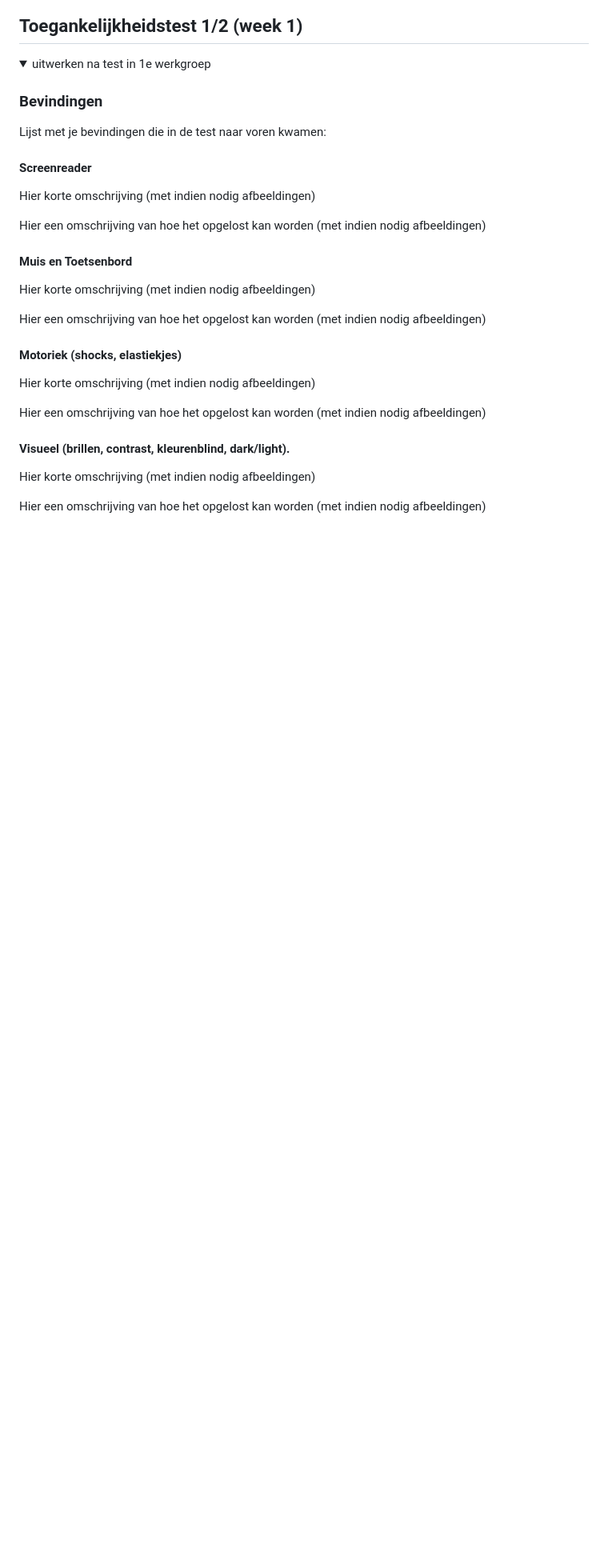
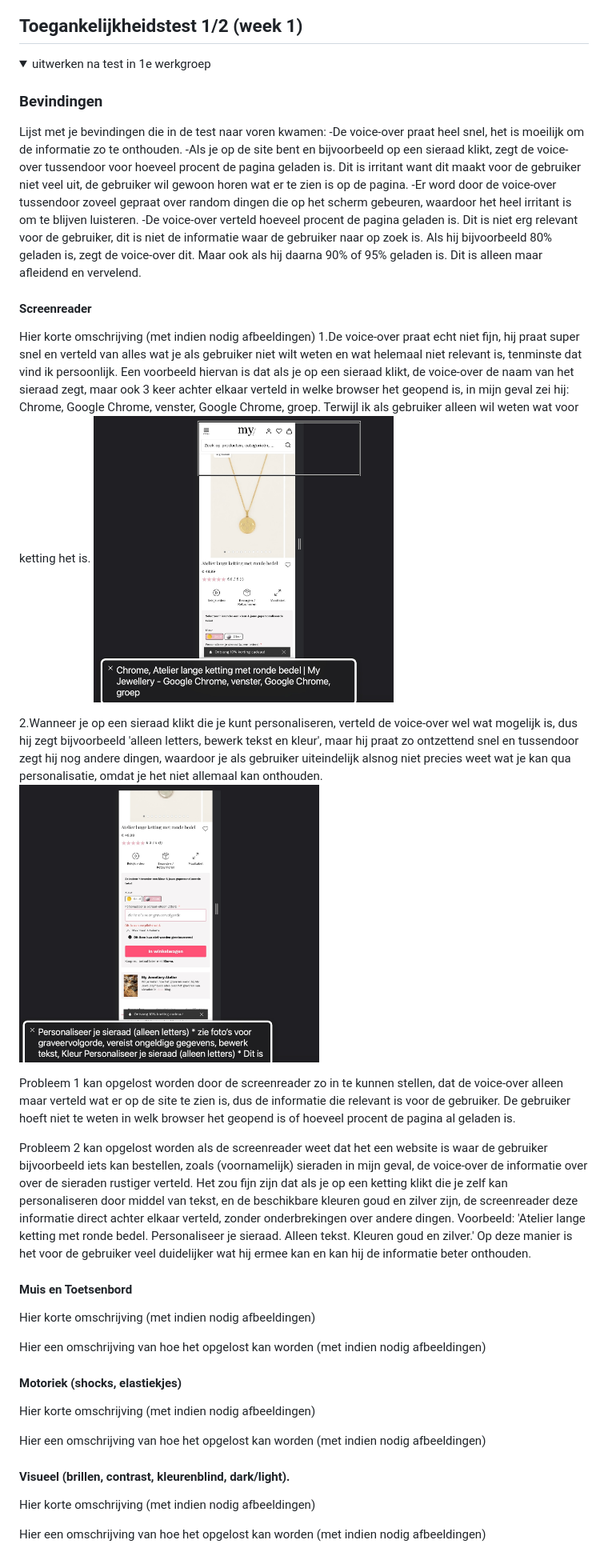
Before and after one commit to Sarahmadi/FED, a Markdown page: README.md, the part around the change. Shown: that part at 80% size. Drawn GitHub-style; pictures changed too: readme-images/screenreader2.jpg (added), readme-images/screenreader3.jpg (added); folded sections open; blank space fills up the shorter version.

```diff
--- a/README.md
+++ b/README.md
@@ -57,12 +57,22 @@ Nb. Door *open* toe te voegen aan een *details* element kun je deze standaard op
 
   ### Bevindingen
   Lijst met je bevindingen die in de test naar voren kwamen:
+  -De voice-over praat heel snel, het is moeilijk om de informatie zo te onthouden.
+  -Als je op de site bent en bijvoorbeeld op een sieraad klikt, zegt de voice-over tussendoor voor hoeveel procent de pagina geladen is. Dit is irritant want dit maakt voor de gebruiker niet veel uit, de gebruiker wil gewoon horen wat er te zien is op de pagina.
+  -Er word door de voice-over tussendoor zoveel gepraat over random dingen die op het scherm gebeuren, waardoor het heel irritant is om te blijven luisteren.
+  -De voice-over verteld hoeveel procent de pagina geladen is. Dit is niet erg relevant voor de gebruiker, dit is niet de informatie waar de gebruiker naar op zoek is. Als hij bijvoorbeeld 80% geladen is, zegt de voice-over dit. Maar ook als hij daarna 90% of 95% geladen is. Dit is alleen maar afleidend en vervelend.
 
   #### Screenreader
   Hier korte omschrijving (met indien nodig afbeeldingen)
+  1.De voice-over praat echt niet fijn, hij praat super snel en verteld van alles wat je als gebruiker niet wilt weten en wat helemaal niet relevant is, tenminste dat vind ik persoonlijk. Een voorbeeld hiervan is dat als je op een sieraad klikt, de voice-over de naam van het sieraad zegt, maar ook 3 keer achter elkaar verteld in welke browser het geopend is, in mijn geval zei hij: Chrome, Google Chrome, venster, Google Chrome, groep. Terwijl ik als gebruiker alleen wil weten wat voor ketting het is.
+  <img src="readme-images/screenreader3.jpg" width="375px" alt="sieraad met screenreader">
 
-  Hier een omschrijving van hoe het opgelost kan worden (met indien nodig afbeeldingen)
+  2.Wanneer je op een sieraad klikt die je kunt personaliseren, verteld de voice-over wel wat mogelijk is, dus hij zegt bijvoorbeeld 'alleen letters, bewerk tekst en kleur', maar hij praat zo ontzettend snel en tussendoor zegt hij nog andere dingen, waardoor je als gebruiker uiteindelijk alsnog niet precies weet wat je kan qua personalisatie, omdat je het niet allemaal kan onthouden.
+  <img src="readme-images/screenreader2.jpg" width="375px" alt="sieraad met screenreader">
 
+  Probleem 1 kan opgelost worden door de screenreader zo in te kunnen stellen, dat de voice-over alleen maar verteld wat er op de site te zien is, dus de informatie die relevant is voor de gebruiker. De gebruiker hoeft niet te weten in welk browser het geopend is of hoeveel procent de pagina al geladen is.
+
+  Probleem 2 kan opgelost worden als de screenreader weet dat het een website is waar de gebruiker bijvoorbeeld iets kan bestellen, zoals (voornamelijk) sieraden in mijn geval, de voice-over de informatie over over de sieraden rustiger verteld. Het zou fijn zijn dat als je op een ketting klikt die je zelf kan personaliseren door middel van tekst, en de beschikbare kleuren goud en zilver zijn, de screenreader deze informatie direct achter elkaar verteld, zonder onderbrekingen over andere dingen. Voorbeeld: 'Atelier lange ketting met ronde bedel. Personaliseer je sieraad. Alleen tekst. Kleuren goud en zilver.' Op deze manier is het voor de gebruiker veel duidelijker wat hij ermee kan en kan hij de informatie beter onthouden.
 
   #### Muis en Toetsenbord
   Hier korte omschrijving (met indien nodig afbeeldingen)
```
Also changed, not shown: readme-images/screenreader1.jpg (added).
